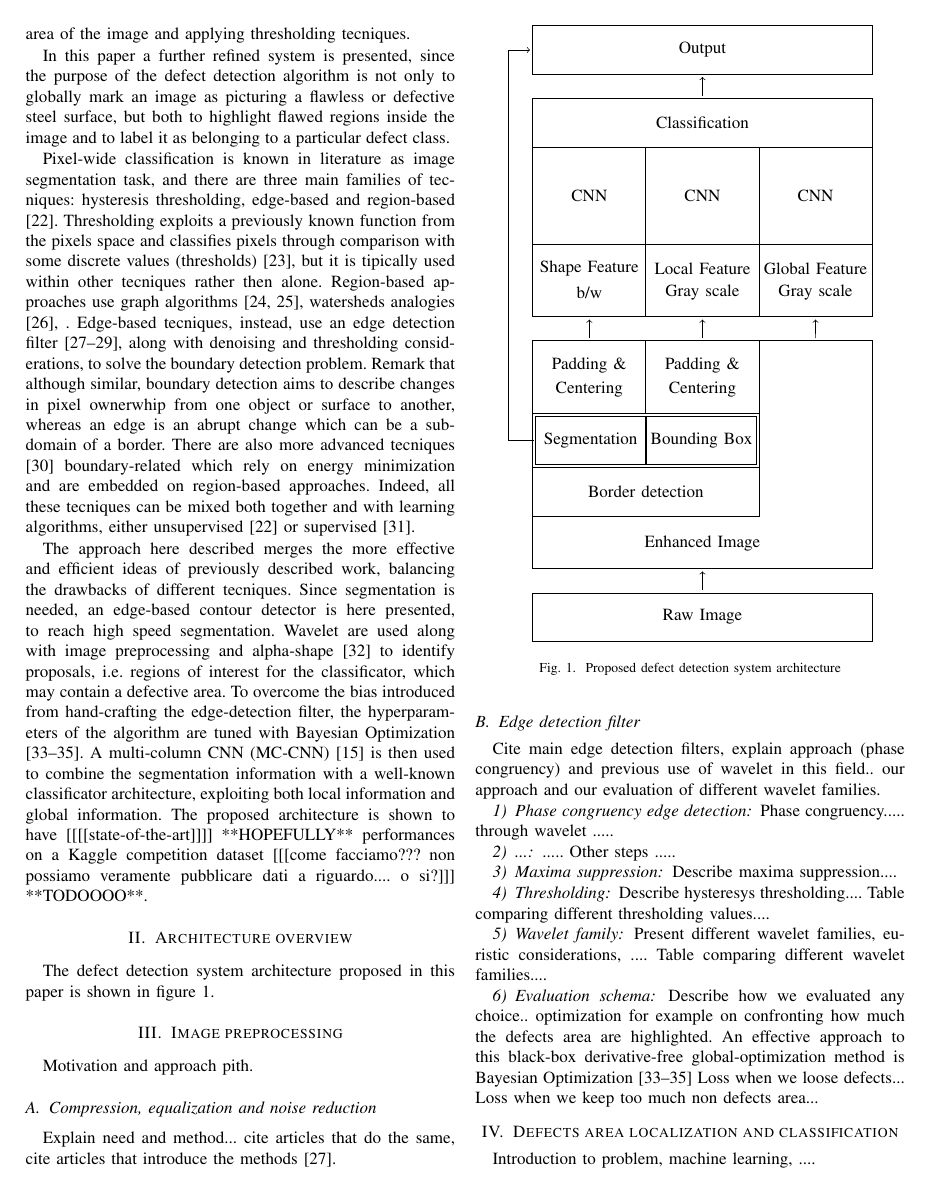
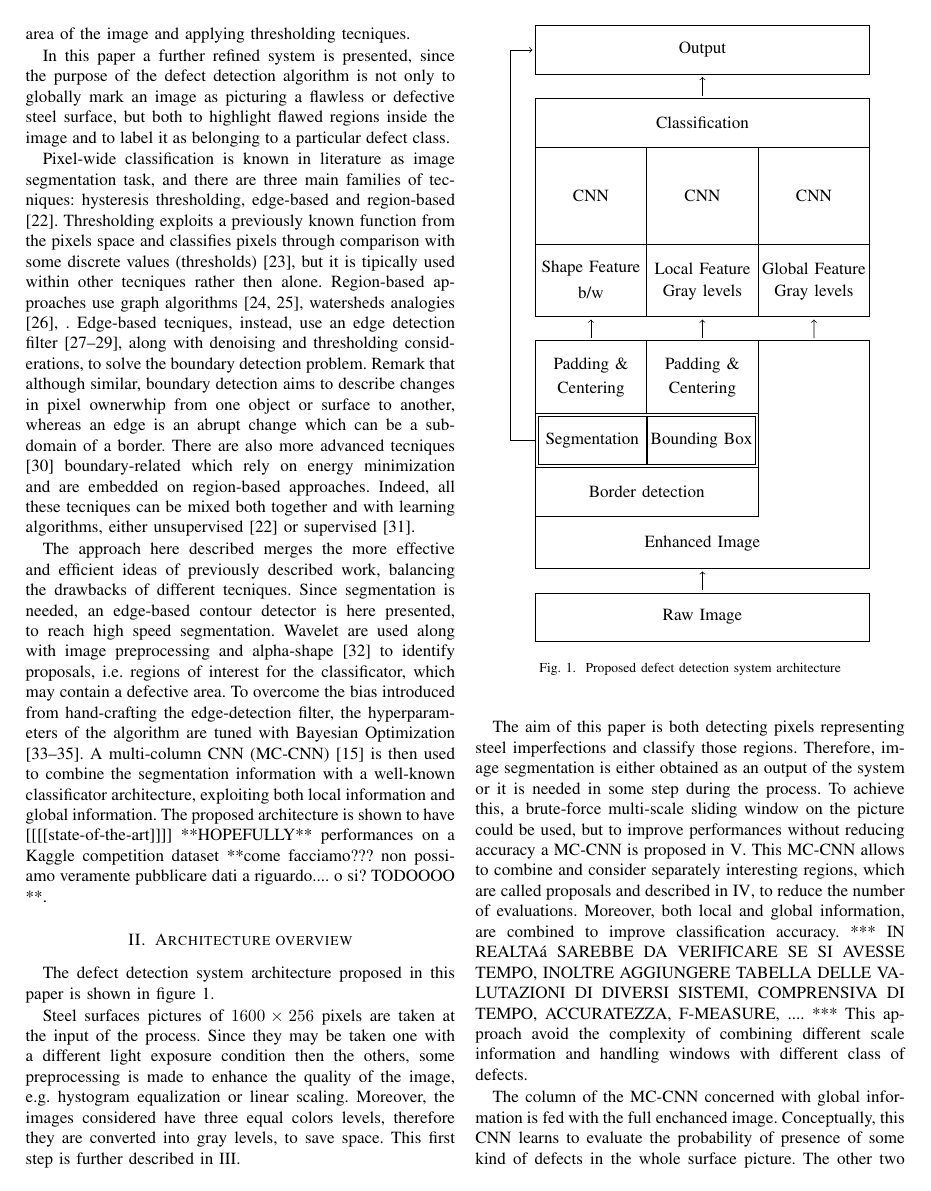
Before and after one commit to antonioterpin/wavelet_ml, a LaTeX paper (article/defect_detection.tex, which reads article/sections/architecture.tex, article/sections/image_preprocessing.tex): page 2 of 4. The pictures show the PDF file article/defect_detection.pdf that the author committed with the source.

Commit message:
Architecture chapter completed and some updates

```diff
--- a/article/sections/architecture.tex
+++ b/article/sections/architecture.tex
@@ -1,8 +1,4 @@
 \section{Architecture overview}
-
-\par{
-    The defect detection system architecture proposed in this paper is shown in figure \ref{fig:architecture}.
-}
 
     \begin{figure}
         \centering
@@ -26,7 +22,7 @@
                     % INPUT
                 \matrix[architecture_node_nofill,minimum width=\onethird,minimum height=1cm,inner sep=0mm,row sep=-0.51cm,fill=lightblue,architecture_no_fill] (cnn_features) at (1,11.5) {
                     \node (cnn_shape_feature) {Shape Feature}; & \node (cnn_local_feature) {Local Feature}; & \node (cnn_global_feature) {Global Feature}; \\
-                    \node (cnn_shape_feature_color) {b/w}; & \node (cnn_local_feature_color) {Gray scale}; & \node (cnn_global_feature_color) {Gray scale}; \\
+                    \node (cnn_shape_feature_color) {b/w}; & \node (cnn_local_feature_color) {Gray levels}; & \node (cnn_global_feature_color) {Gray levels}; \\
                 };
                 \draw[black] (cnn_local_feature.north east)--(cnn_local_feature_color.south east);
                 \draw[black] (cnn_local_feature.north west)--(cnn_local_feature_color.south west);
@@ -57,7 +53,7 @@
             \draw[->] ($(segmentation_bounding_box.west) + (0.03,0)$) -- ($(segmentation_bounding_box.west) + (-0.5,0)$) -- ($(output.west) + (-0.5,0)$) -- ($(output.west) + (-0.05,0)$);
             \draw[->] ($(padding1.north) + (0,.05)$) -- ($(cnn_shape_feature_color.south) + (0,-0.05)$);
             \draw[->] ($(padding2.north) + (0,.05)$) -- ($(cnn_local_feature_color.south) + (0,-0.05)$);
-            \draw[->] ($(enhanced_image_box.north) + (2.33cm,.05)$) -- ($(cnn_global_feature_color.south) + (0,-0.05)$);
+            \draw[->] ($(enhanced_image_box.north) + (2.3cm,.05)$) -- ($(cnn_global_feature_color.south) + (0,-0.05)$);
 
             % Raw image
             \node[architecture_node_fullwidth,fill=green,architecture_no_fill] (rawim) at (1,4.3) {Raw Image};
@@ -66,3 +62,26 @@
         \end{tikzpicture}
         \caption{Proposed defect detection system architecture}\label{fig:architecture}
     \end{figure}
+
+    \par{
+        The defect detection system architecture proposed in this paper is shown in figure \ref{fig:architecture}.
+    }
+
+    \par{
+        Steel surfaces pictures of $1600\times 256$ pixels are taken at the input of the process. Since they may be taken one with a different light exposure condition then the others, some preprocessing is made to enhance the quality of the image, e.g. hystogram equalization or linear scaling. Moreover, the images considered have three equal colors levels, therefore they are converted into gray levels, to save space. This first step is further described in \ref{section:image_preprocessing}.
+    }
+    \par{
+        The aim of this paper is both detecting pixels representing steel imperfections and classify those regions. Therefore, image segmentation is either obtained as an output of the system or it is needed in some step during the process. To achieve this, a brute-force multi-scale sliding window on the picture could be used, but to improve performances without reducing accuracy a MC-CNN is proposed in \ref{section:mc-cnn}. This MC-CNN allows to combine and consider separately interesting regions, which are called proposals and described in \ref{section:region_proposals}, to reduce the number of evaluations. Moreover, both local and global information, are combined to improve classification accuracy. *** IN REALTAá SAREBBE DA VERIFICARE SE SI AVESSE TEMPO, INOLTRE AGGIUNGERE TABELLA DELLE VALUTAZIONI DI DIVERSI SISTEMI, COMPRENSIVA DI TEMPO, ACCURATEZZA, F-MEASURE, .... *** This approach avoid the complexity of combining different scale information and handling windows with different class of defects.
+    }
+    \par{
+        The column of the MC-CNN concerned with global information is fed with the full enchanced image. Conceptually, this CNN learns to evaluate the probability of presence of some kind of defects in the whole surface picture. The other two column consider local information instead. This local information is obtained from a further processing step, described in \ref{section:region_proposals}. Firstly, a contour detection algorithm (\ref{subsection:contour_detection}) is used to spot proposals. Secondly, image segmentation (\ref{subsection:segmentation}) is done, to feed the MC-CNN only with some interesting regions. This segmentation results in a black and white (b/w) map describing plausibles defects. One column of the MC-CNN is fed with this map, therefore it learns to classify regions only observing their shapes. The other column is fed with the portion of original image enveloped in the bounding box (\ref{subsection:bounding_box}) of the map, therefore it is trained to consider local features inside, outside and on the border of the considered proposal.
+    }
+    \par{
+        Since defects may have different dimensions, the local information are centered in a $1600\times 256$ pixels black image.
+    }
+    \par{
+        The two MC-CNN columns concerning local information ends with a soft-max layer, because they focus on a small enough region. Instead, the one dealing with global information has a different output layer. Their results are combined in order to properly classify the local regions, and the approach is described in \ref{section:mc-cnn}.
+    }
+    \par{
+        Finally, if the classification outcome labels the region as defective, segmentation coordinates are kept. When all the proposals of the considered image have been processed, defective pixels are encoded with Run-Length-Encoding (RLE) algorithm. The output given is the RLE-encoding of all defective pixels grouped by class. If the surface is flawless, all this encodings are empty.
+    }
--- a/article/sections/image_preprocessing.tex
+++ b/article/sections/image_preprocessing.tex
@@ -1,25 +0,0 @@
-\section{Image preprocessing}
-    Motivation and approach pith.
-
-    \subsection{Compression, equalization and noise reduction}
-        Explain need and method... cite articles that do the same, cite articles that introduce the methods \cite{Klette:2014:CCV:2584519}.
-
-    \subsection{Edge detection filter}
-        Cite main edge detection filters, explain approach (phase congruency) and previous use of wavelet in this field.. our approach and our evaluation of different wavelet families.
-        \subsubsection{Phase congruency edge detection}
-            Phase congruency.....  through wavelet .....
-        \subsubsection{...}
-            ..... Other steps .....
-        \subsubsection{Maxima suppression}
-            Describe maxima suppression....
-        \subsubsection{Thresholding}
-            Describe hysteresys thresholding....
-            Table comparing different thresholding values....
-        \subsubsection{Wavelet family}
-            Present different wavelet families, euristic considerations, ....
-            Table comparing different wavelet families....
-        \subsubsection{Evaluation schema}
-            Describe how we evaluated any choice.. optimization for example on confronting how much the defects area are highlighted.
-            An effective approach to this black-box derivative-free global-optimization method is Bayesian Optimization \cite{rasmussen:williams:2006, arXiv:2018arXiv180702811F, arXiv:2012arXiv1206.2944S}
-            Loss when we loose defects...
-            Loss when we keep too much non defects area...
@@ -25,0 +5,7 @@
+    \begin{table}
+        \caption{TODO RESULTS WITH SOME METRICS}
+    \end{table}
+    \par{
+        Firstly, since given images have three equal levels of colours, they are in gray levels. Therefore it is possible to shrink the space occupied on disk by discarding hue and saturation information and using only luminance.
+    }
+    \par{
@@ -25,0 +16,4 @@
+    \par{
+        Secondly, since pictures may be taken under different light exposure conditions, and since learning has heuristically be proven to be more efficient and effective if input assumptions are always the same, linear scaling and hystogram equalization are done.
+    }
+    \par{
```
Also changed, not shown: article/defect_detection.tex (+1 -1 lines), article/sections/defect_segmentation.tex (deleted, +0 -10 lines), article/sections/introduction.tex (+1 -1 lines), article/sections/localization&classification.tex (+1 -1 lines), article/sections/region_proposals.tex (added, +30 -0 lines), article/style/architecture_style.tex (+2 -2 lines), article/defect_detection.pdf, article/sections/image_preprocessing.tex (51 more changed lines), 5 other files.
